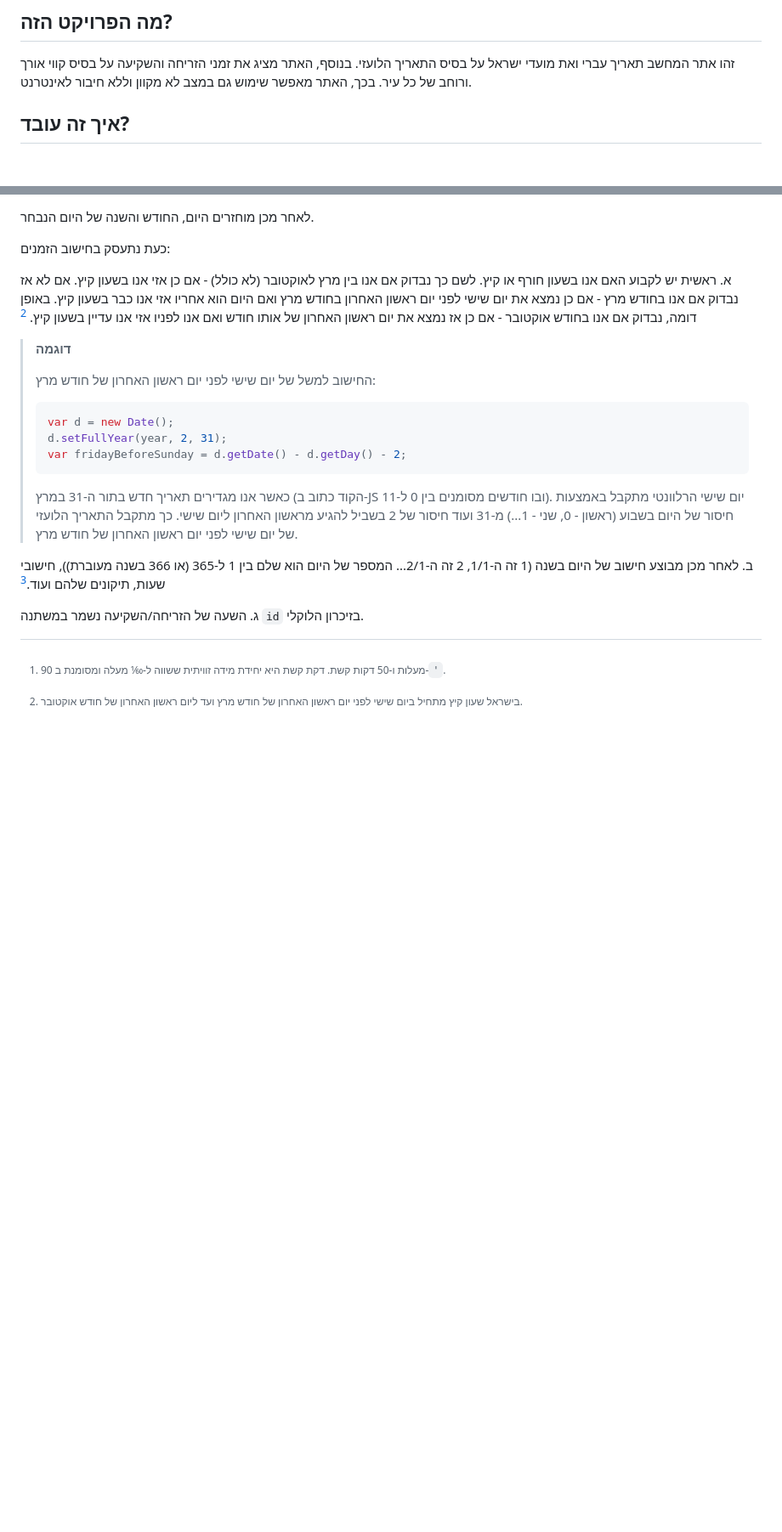
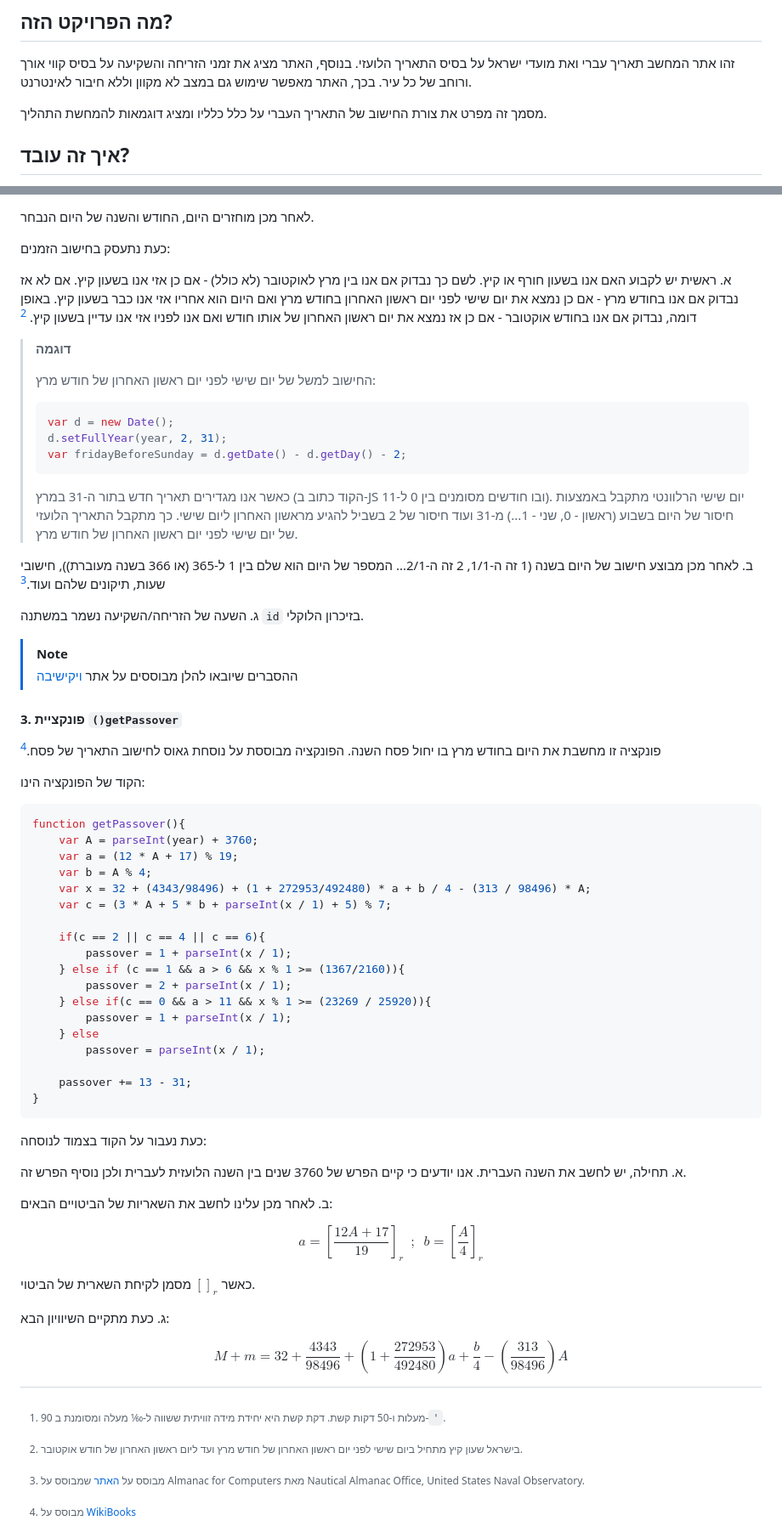
Before and after one commit to DanielL100/HebrewCalendar, a Markdown page: README.md, 2 parts joined by grey strips. Shown: that part at 85% size. GitHub-like rendering; blank space fills up the shorter version.

````diff
--- a/README.md
+++ b/README.md
@@ -1,6 +1,8 @@
 # לוח שנה עברי
 ## מה הפרויקט הזה?
 זהו אתר המחשב תאריך עברי ואת מועדי ישראל על בסיס התאריך הלועזי. בנוסף, האתר מציג את זמני הזריחה והשקיעה על בסיס קווי אורך ורוחב של כל עיר. בכך, האתר מאפשר שימוש גם במצב לא מקוון וללא חיבור לאינטרנט.
+
+מסמך זה מפרט את צורת החישוב של התאריך העברי על כלל כלליו ומציג דוגמאות להמחשת התהליך.
 
 ## איך זה עובד?
 לצורך ההסבר נעבוד בצמוד לקוד באמצעות הטמעה של חלקים חשובים ממנו.
@@ -45,6 +47,50 @@ $50/60\approx0.8333 \rightarrow 90\degree 50\prime\approx90.8\degree$
 
  ג. השעה של הזריחה/השקיעה נשמר במשתנה `id` בזיכרון הלוקלי.
 
+ > [!NOTE]
+> ההסברים שיובאו להלן מבוססים על אתר [ויקישיבה](https://www.yeshiva.org.il/wiki/index.php/%D7%9E%D7%93%D7%A8%D7%99%D7%9A_%D7%9C%D7%94%D7%9B%D7%A0%D7%AA_%D7%9C%D7%95%D7%97_%D7%A9%D7%A0%D7%94_%D7%A2%D7%91%D7%A8%D7%99)
+
+ #### 3. פונקציית `()getPassover`
+
+פונקציה זו מחשבת את היום בחודש מרץ בו יחול פסח השנה. הפונקציה מבוססת על נוסחת גאוס לחישוב התאריך של פסח.[^4]
+
+הקוד של הפונקציה הינו:
+```js
+function getPassover(){
+	var A = parseInt(year) + 3760;
+	var a = (12 * A + 17) % 19;
+	var b = A % 4;
+	var x = 32 + (4343/98496) + (1 + 272953/492480) * a + b / 4 - (313 / 98496) * A;
+	var c = (3 * A + 5 * b + parseInt(x / 1) + 5) % 7;
+
+	if(c == 2 || c == 4 || c == 6){
+		passover = 1 + parseInt(x / 1);
+	} else if (c == 1 && a > 6 && x % 1 >= (1367/2160)){
+		passover = 2 + parseInt(x / 1);
+	} else if(c == 0 && a > 11 && x % 1 >= (23269 / 25920)){
+		passover = 1 + parseInt(x / 1);
+	} else
+		passover = parseInt(x / 1);
+
+	passover += 13 - 31;
+}
+```
+כעת נעבור על הקוד בצמוד לנוסחה:
+
+א. תחילה, יש לחשב את השנה העברית. אנו יודעים כי קיים הפרש של 3760 שנים בין השנה הלועזית לעברית ולכן נוסיף הפרש זה.
+
+ב. לאחר מכן עלינו לחשב את השאריות של הביטויים הבאים:
+
+$$a=\left[\frac{12A+17}{19}\right]_r \enspace;\enspace b = \left[\frac{A}{4}\right]_r$$
+
+כאשר $[]_r$ מסמן לקיחת השארית של הביטוי.
+
+ג. כעת מתקיים השיוויון הבא:
+
+$$M+m = 32 + \frac{4343}{98496} + \left(1+\frac{272953}{492480}\right)a+\frac{b}{4}-\left(\frac{313}{98496}\right)A$$
+
+
 [^1]: 90 מעלות ו-50 דקות קשת. דקת קשת היא יחידת מידה זוויתית ששווה ל-1⁄60 מעלה ומסומנת ב-`'`.
 [^2]: מבוסס על [האתר](https://edwilliams.org/sunrise_sunset_algorithm.htm) שמבוסס על Almanac for Computers מאת Nautical Almanac Office, United States Naval Observatory.
 [^3]: בישראל שעון קיץ מתחיל ביום שישי לפני יום ראשון האחרון של חודש מרץ ועד ליום ראשון האחרון של חודש אוקטובר.
+[^4]: מבוסס על [WikiBooks](https://en.wikibooks.org/wiki/Mathematics_of_the_Jewish_Calendar/Printable_version#Gauss'_Formula_for_the_Date_of_Pesach)
````
